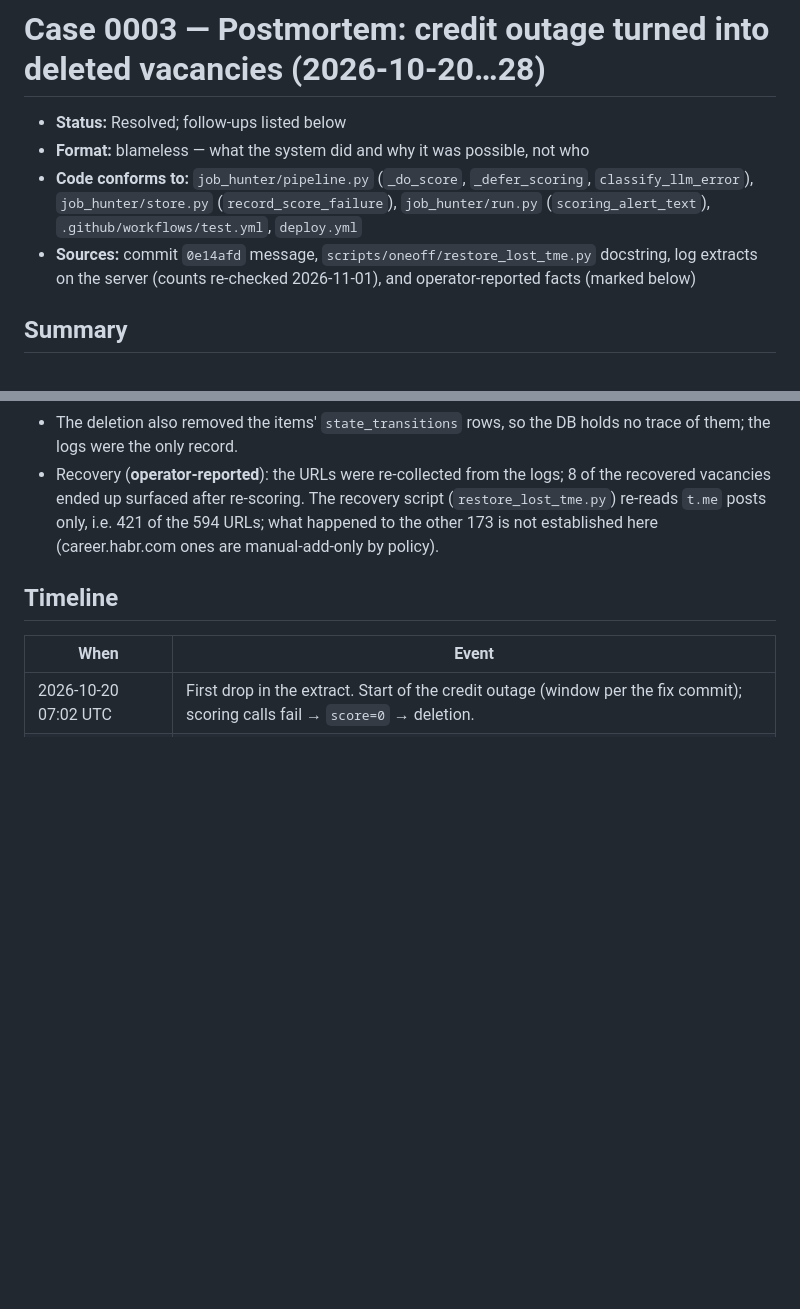
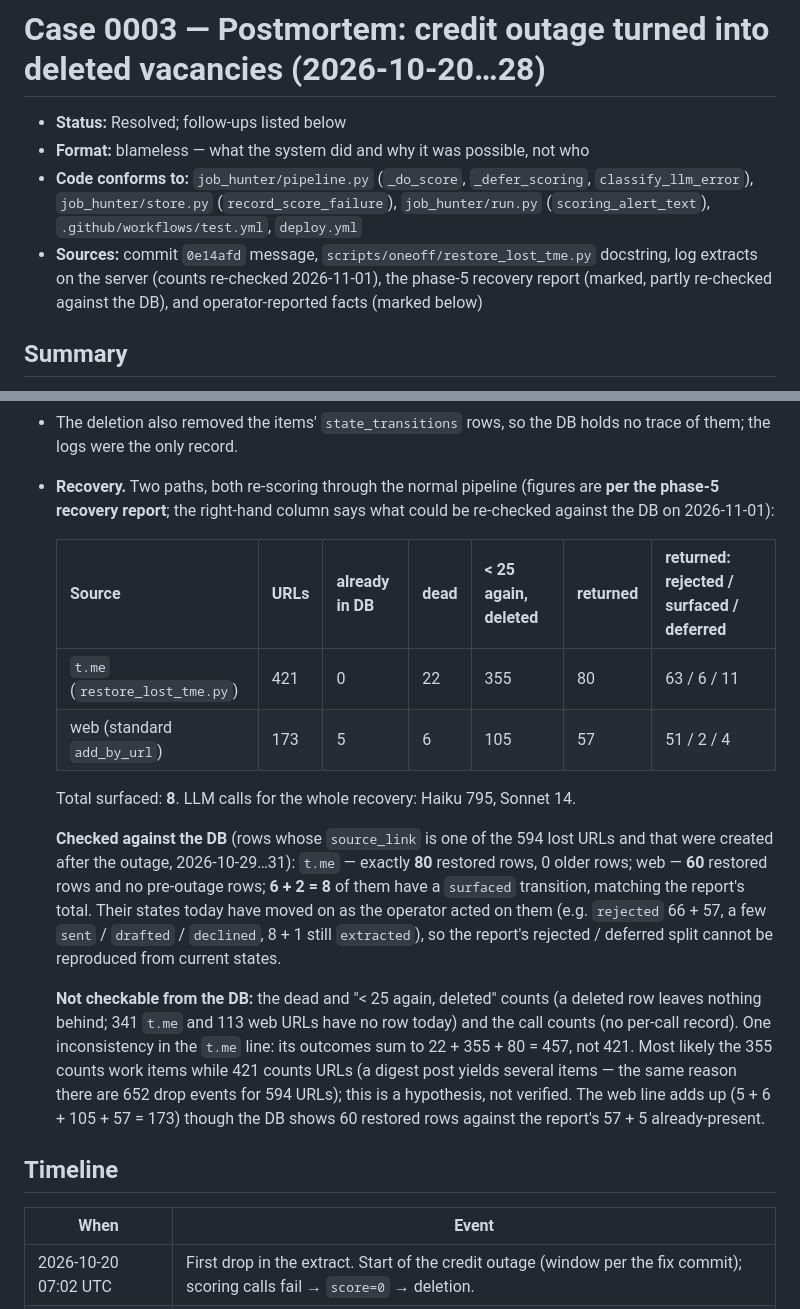
Before and after one commit to dontkaiad/job-hunter-agent, a Markdown page: docs/CASES/0003-postmortem-2026-10-credit-outage.md, 2 parts joined by grey strips. Drawn GitHub-style; blank space fills up the shorter version.

Commit message:
docs(cases): postmortem 0003 — recovery outcomes per the phase-5 report, checked against the DB where possible
Both recovery paths (t.me script, web add_by_url) with their outcome counts, marked
as the report's figures; DB confirms 80 + 60 restored rows and 8 surfaced; dead /
deleted-again / call counts cannot be re-derived; the t.me line's sum (457 vs 421) is
flagged as an unexplained inconsistency.

```diff
--- a/docs/CASES/0003-postmortem-2026-10-credit-outage.md
+++ b/docs/CASES/0003-postmortem-2026-10-credit-outage.md
@@ -7,8 +7,9 @@
   `job_hunter/run.py` (`scoring_alert_text`), `.github/workflows/test.yml`,
   `deploy.yml`
 - **Sources:** commit `0e14afd` message, `scripts/oneoff/restore_lost_tme.py`
-  docstring, log extracts on the server (counts re-checked 2026-11-01), and
-  operator-reported facts (marked below)
+  docstring, log extracts on the server (counts re-checked 2026-11-01), the phase-5
+  recovery report (marked, partly re-checked against the DB), and operator-reported
+  facts (marked below)
 
 ## Summary
 
@@ -41,11 +42,33 @@ derived from it).
   difference is unexplained and immaterial.
 - The deletion also removed the items' `state_transitions` rows, so the DB holds no
   trace of them; the logs were the only record.
-- Recovery (**operator-reported**): the URLs were re-collected from the logs; 8 of
-  the recovered vacancies ended up surfaced after re-scoring. The recovery script
-  (`restore_lost_tme.py`) re-reads `t.me` posts only, i.e. 421 of the 594 URLs; what
-  happened to the other 173 is not established here (career.habr.com ones are
-  manual-add-only by policy).
+- **Recovery.** Two paths, both re-scoring through the normal pipeline (figures are
+  **per the phase-5 recovery report**; the right-hand column says what could be
+  re-checked against the DB on 2026-11-01):
+
+  | Source | URLs | already in DB | dead | < 25 again, deleted | returned | returned: rejected / surfaced / deferred |
+  |---|---|---|---|---|---|---|
+  | `t.me` (`restore_lost_tme.py`) | 421 | 0 | 22 | 355 | 80 | 63 / 6 / 11 |
+  | web (standard `add_by_url`) | 173 | 5 | 6 | 105 | 57 | 51 / 2 / 4 |
+
+  Total surfaced: **8**. LLM calls for the whole recovery: Haiku 795, Sonnet 14.
+
+  **Checked against the DB** (rows whose `source_link` is one of the 594 lost URLs and
+  that were created after the outage, 2026-10-29…31): `t.me` — exactly **80** restored
+  rows, 0 older rows; web — **60** restored rows and no pre-outage rows; **6 + 2 = 8**
+  of them have a `surfaced` transition, matching the report's total. Their states
+  today have moved on as the operator acted on them (e.g. `rejected` 66 + 57, a few
+  `sent` / `drafted` / `declined`, 8 + 1 still `extracted`), so the report's
+  rejected / deferred split cannot be reproduced from current states.
+
+  **Not checkable from the DB:** the dead and "< 25 again, deleted" counts (a deleted
+  row leaves nothing behind; 341 `t.me` and 113 web URLs have no row today) and the
+  call counts (no per-call record). One inconsistency in the `t.me` line: its
+  outcomes sum to 22 + 355 + 80 = 457, not 421. Most likely the 355 counts work items
+  while 421 counts URLs (a digest post yields several items — the same reason there
+  are 652 drop events for 594 URLs); this is a hypothesis, not verified. The web line
+  adds up (5 + 6 + 105 + 57 = 173) though the DB shows 60 restored rows against the
+  report's 57 + 5 already-present.
 
 ## Timeline
 
```
